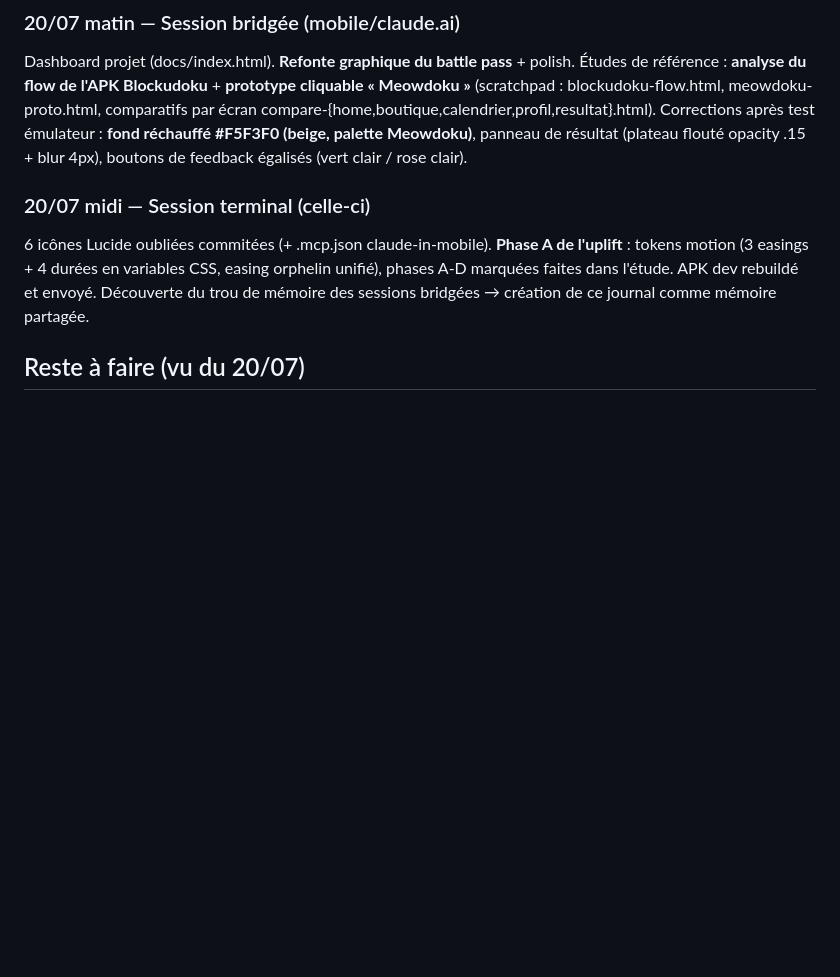
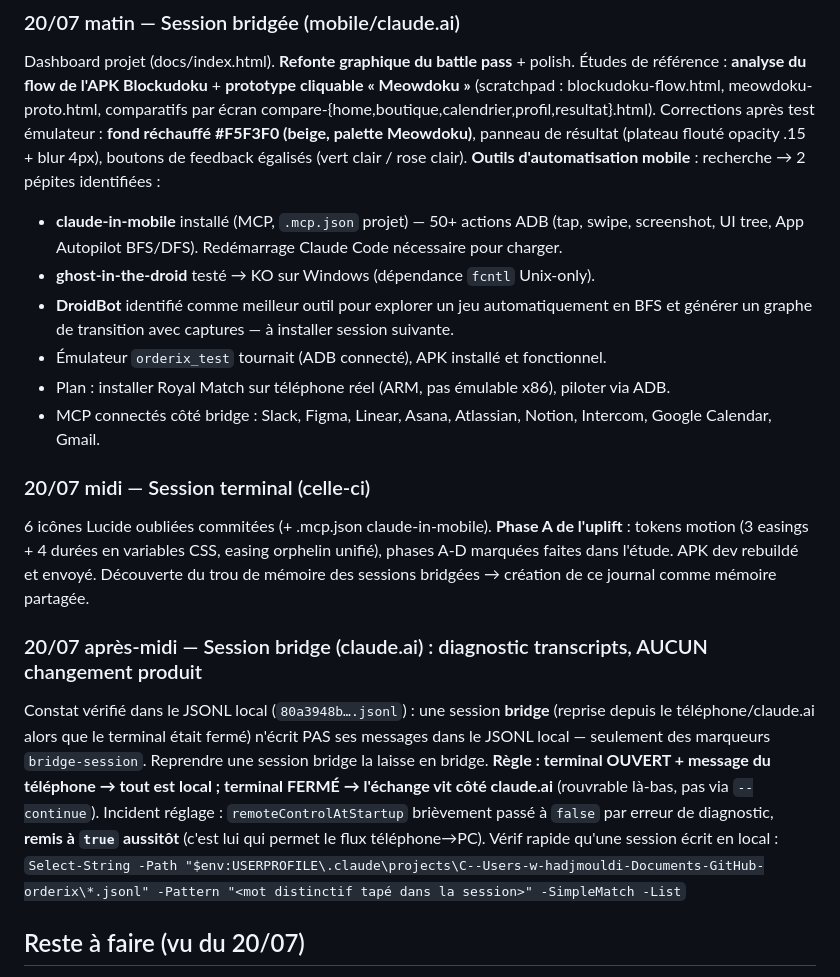
Before and after one commit to Wael3rd/orderix, a Markdown page: docs/journal.md, the part around the change. Rendered like a GitHub page; blank space fills up the shorter version.

Commit message:
journal : sessions bridge = transcript cloud, regle terminal ouvert/ferme + revert remoteControlAtStartup
Co-Authored-By: Claude Fable 5 <noreply@anthropic.com>
Claude-Session: https://claude.ai/code/session_01VKc99b9q5zFmv4ZYbNVpFB

```diff
--- a/docs/journal.md
+++ b/docs/journal.md
@@ -77,12 +77,33 @@ référence : **analyse du flow de l'APK Blockudoku** + **prototype cliquable «
 compare-{home,boutique,calendrier,profil,resultat}.html). Corrections après test émulateur :
 **fond réchauffé #F5F3F0 (beige, palette Meowdoku)**, panneau de résultat (plateau flouté
 opacity .15 + blur 4px), boutons de feedback égalisés (vert clair / rose clair).
+**Outils d'automatisation mobile** : recherche → 2 pépites identifiées :
+- **claude-in-mobile** installé (MCP, `.mcp.json` projet) — 50+ actions ADB (tap, swipe,
+  screenshot, UI tree, App Autopilot BFS/DFS). Redémarrage Claude Code nécessaire pour charger.
+- **ghost-in-the-droid** testé → KO sur Windows (dépendance `fcntl` Unix-only).
+- **DroidBot** identifié comme meilleur outil pour explorer un jeu automatiquement en BFS et
+  générer un graphe de transition avec captures — à installer session suivante.
+- Émulateur `orderix_test` tournait (ADB connecté), APK installé et fonctionnel.
+- Plan : installer Royal Match sur téléphone réel (ARM, pas émulable x86), piloter via ADB.
+- MCP connectés côté bridge : Slack, Figma, Linear, Asana, Atlassian, Notion, Intercom,
+  Google Calendar, Gmail.
 
 ### 20/07 midi — Session terminal (celle-ci)
  6 icônes Lucide oubliées commitées (+ .mcp.json claude-in-mobile). **Phase A de l'uplift** :
 tokens motion (3 easings + 4 durées en variables CSS, easing orphelin unifié), phases A-D
 marquées faites dans l'étude. APK dev rebuildé et envoyé. Découverte du trou de mémoire des
 sessions bridgées → création de ce journal comme mémoire partagée.
+
+### 20/07 après-midi — Session bridge (claude.ai) : diagnostic transcripts, AUCUN changement produit
+Constat vérifié dans le JSONL local (`80a3948b….jsonl`) : une session **bridge** (reprise
+depuis le téléphone/claude.ai alors que le terminal était fermé) n'écrit PAS ses messages
+dans le JSONL local — seulement des marqueurs `bridge-session`. Reprendre une session bridge
+la laisse en bridge. **Règle : terminal OUVERT + message du téléphone → tout est local ;
+terminal FERMÉ → l'échange vit côté claude.ai** (rouvrable là-bas, pas via `--continue`).
+Incident réglage : `remoteControlAtStartup` brièvement passé à `false` par erreur de
+diagnostic, **remis à `true` aussitôt** (c'est lui qui permet le flux téléphone→PC).
+Vérif rapide qu'une session écrit en local :
+`Select-String -Path "$env:USERPROFILE\.claude\projects\C--Users-w-hadjmouldi-Documents-GitHub-orderix\*.jsonl" -Pattern "<mot distinctif tapé dans la session>" -SimpleMatch -List`
 
 ## Reste à faire (vu du 20/07)
 
```
